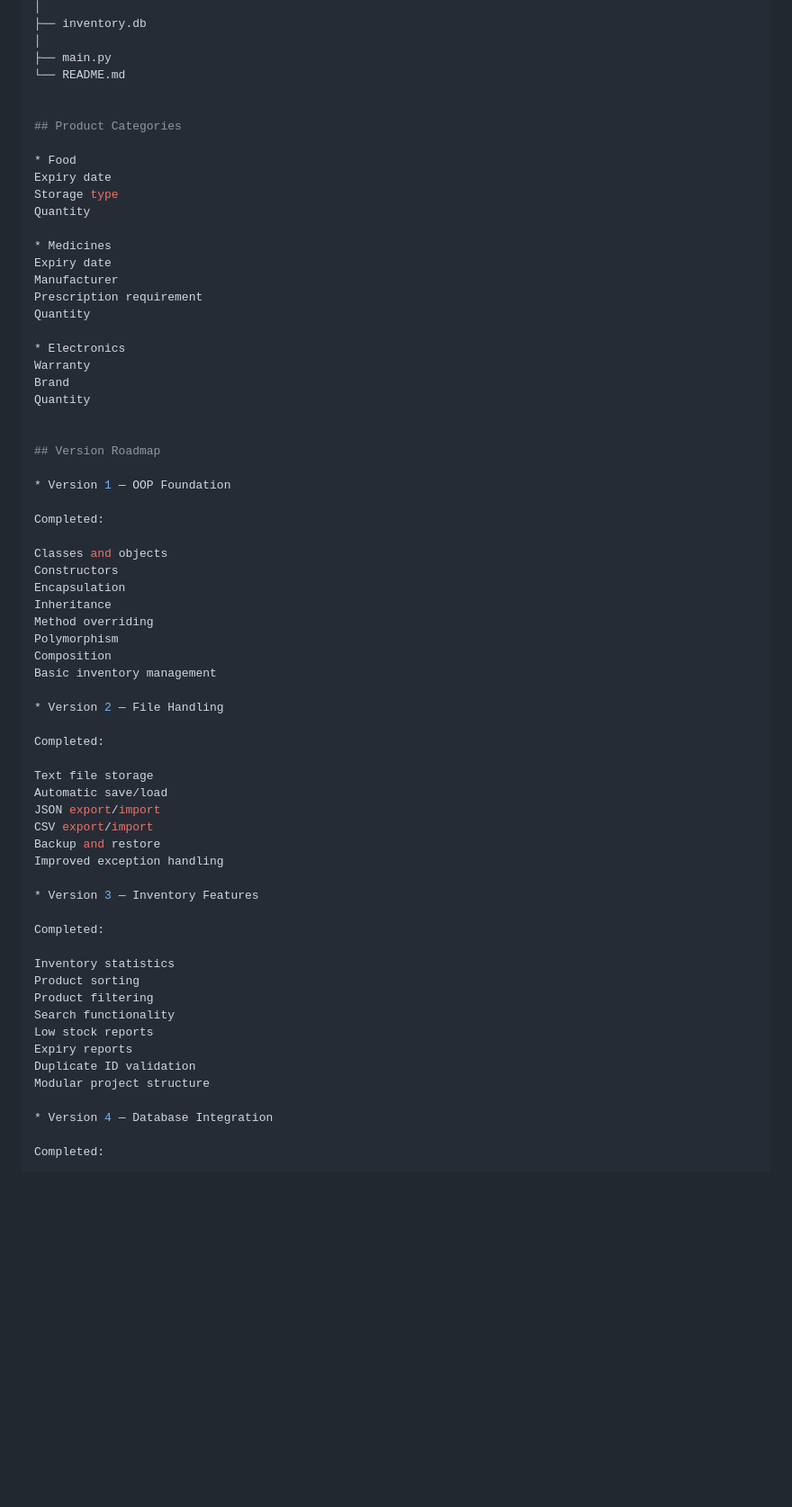
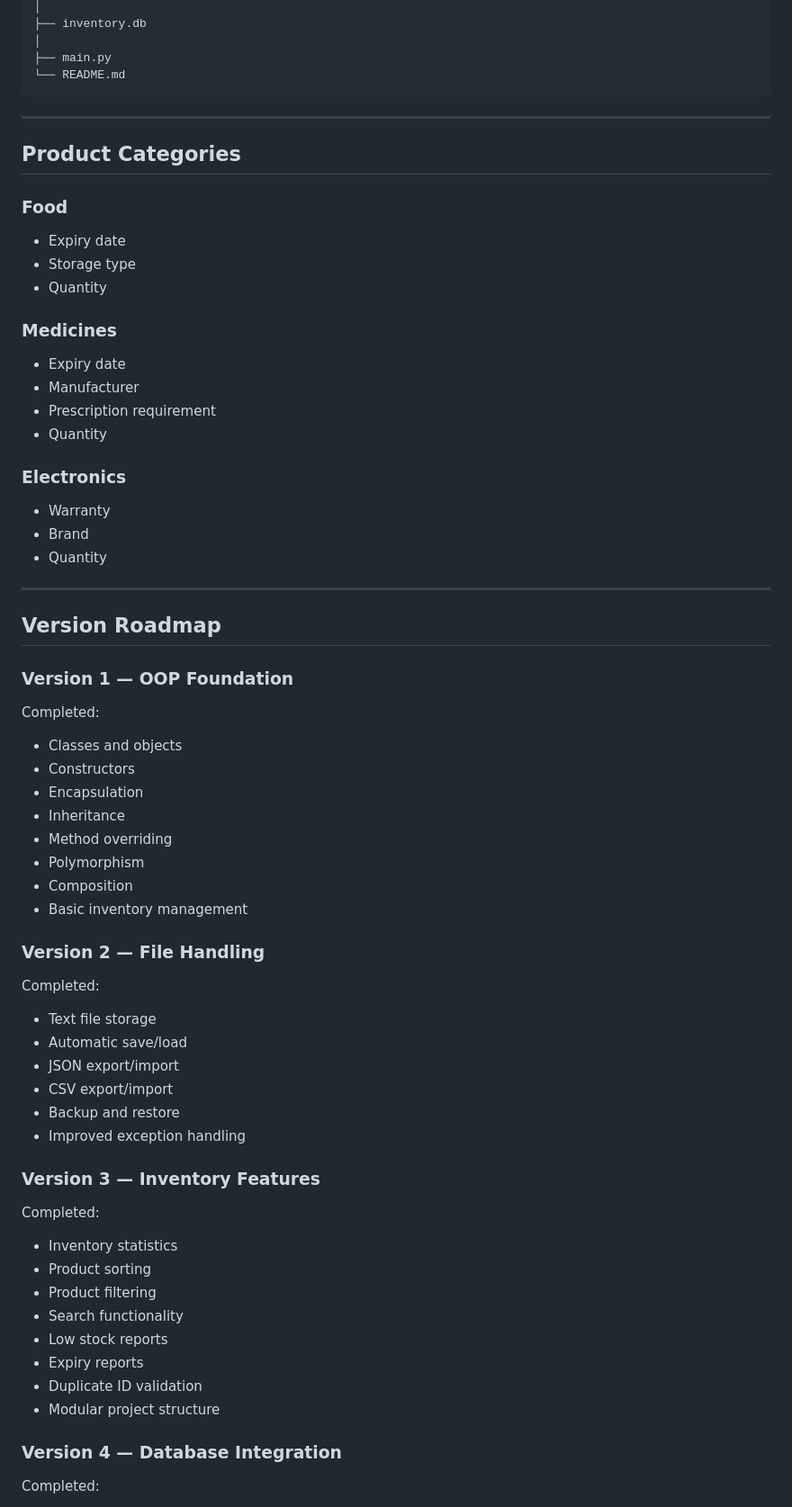
Before and after one commit to himanikapadia/ShelfLife, a Markdown page: README.md, the part around one of its changes. Shown at 90% size. Rendered like a GitHub page; blank space fills up the shorter version.

Commit message:
Feat(v4): Updated Readme.md

````diff
--- a/README.md
+++ b/README.md
@@ -232,67 +248,73 @@ ShelfLife/
 │
 ├── main.py
 └── README.md
+```
 
+---
 
 ## Product Categories
 
-* Food
-Expiry date
-Storage type
-Quantity
+### Food
 
-* Medicines
-Expiry date
-Manufacturer
-Prescription requirement
-Quantity
+- Expiry date
+- Storage type
+- Quantity
 
-* Electronics
-Warranty
-Brand
-Quantity
+### Medicines
 
+- Expiry date
+- Manufacturer
+- Prescription requirement
+- Quantity
+
+### Electronics
+
+- Warranty
+- Brand
+- Quantity
+
+---
 
 ## Version Roadmap
 
-* Version 1 — OOP Foundation
+### Version 1 — OOP Foundation
 
 Completed:
 
-Classes and objects
-Constructors
-Encapsulation
-Inheritance
-Method overriding
-Polymorphism
-Composition
-Basic inventory management
+- Classes and objects
+- Constructors
+- Encapsulation
+- Inheritance
+- Method overriding
+- Polymorphism
+- Composition
+- Basic inventory management
 
-* Version 2 — File Handling
+### Version 2 — File Handling
 
 Completed:
 
-Text file storage
-Automatic save/load
-JSON export/import
-CSV export/import
-Backup and restore
-Improved exception handling
+- Text file storage
+- Automatic save/load
+- JSON export/import
+- CSV export/import
+- Backup and restore
+- Improved exception handling
 
-* Version 3 — Inventory Features
+### Version 3 — Inventory Features
 
 Completed:
 
-Inventory statistics
-Product sorting
-Product filtering
-Search functionality
-Low stock reports
-Expiry reports
-Duplicate ID validation
-Modular project structure
+- Inventory statistics
+- Product sorting
+- Product filtering
+- Search functionality
+- Low stock reports
+- Expiry reports
+- Duplicate ID validation
+- Modular project structure
 
-* Version 4 — Database Integration
+### Version 4 — Database Integration
 
 Completed:
 
````
Also changed, not shown: other parts of README.md (+154 -111 lines).
